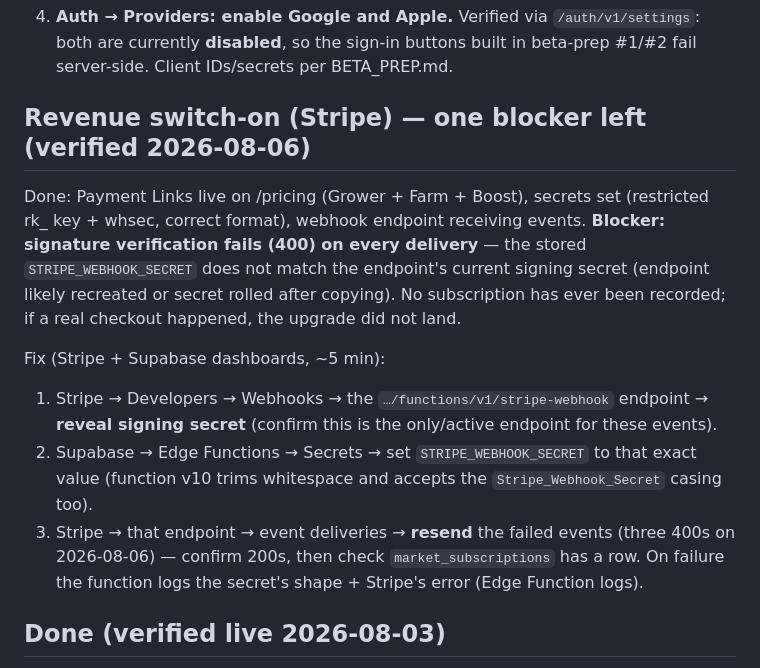
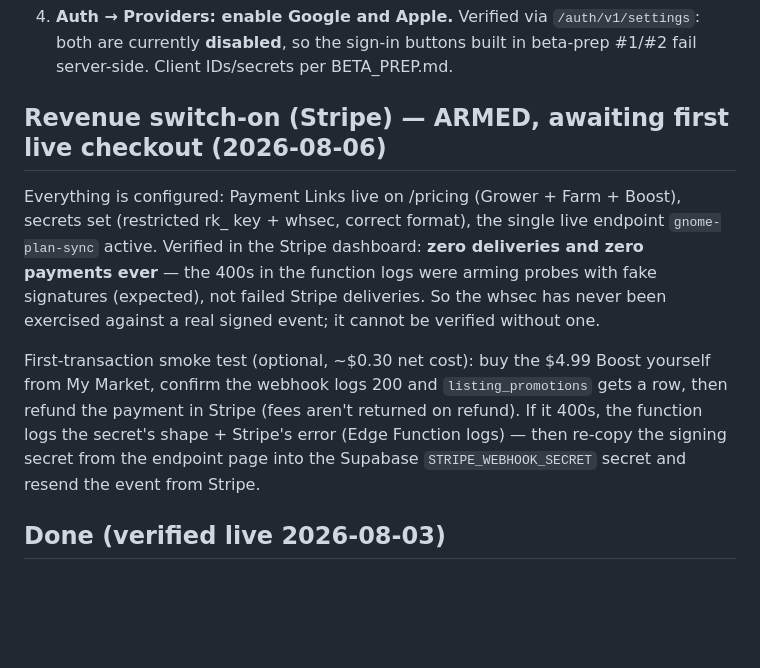
Before and after one commit to marinelli1907/Gnome, a Markdown page: docs/LAUNCH.md, the part around the change. Drawn GitHub-style; blank space fills up the shorter version.

Commit message:
LAUNCH.md: Stripe pipeline is armed, not broken — the 400s were arming probes
Verified in Stripe dashboard 2026-08-06: single active live endpoint
gnome-plan-sync, zero deliveries ever, zero payments ever, no sandbox
endpoints. The whsec is unverifiable until the first genuinely signed
event; documented the $4.99 self-boost smoke test.

Co-Authored-By: Claude Fable 5 <noreply@anthropic.com>

```diff
--- a/docs/LAUNCH.md
+++ b/docs/LAUNCH.md
@@ -29,27 +29,23 @@ is a few minutes in https://supabase.com/dashboard/project/fgybyghwcjlstqxkclch.
    sign-in buttons built in beta-prep #1/#2 fail server-side. Client IDs/secrets
    per BETA_PREP.md.
 
-## Revenue switch-on (Stripe) — one blocker left (verified 2026-08-06)
+## Revenue switch-on (Stripe) — ARMED, awaiting first live checkout (2026-08-06)
 
-Done: Payment Links live on /pricing (Grower + Farm + Boost), secrets set
-(restricted rk_ key + whsec, correct format), webhook endpoint receiving
-events. **Blocker: signature verification fails (400) on every delivery** —
-the stored `STRIPE_WEBHOOK_SECRET` does not match the endpoint's current
-signing secret (endpoint likely recreated or secret rolled after copying).
-No subscription has ever been recorded; if a real checkout happened, the
-upgrade did not land.
+Everything is configured: Payment Links live on /pricing (Grower + Farm +
+Boost), secrets set (restricted rk_ key + whsec, correct format), the single
+live endpoint `gnome-plan-sync` active. Verified in the Stripe dashboard:
+**zero deliveries and zero payments ever** — the 400s in the function logs
+were arming probes with fake signatures (expected), not failed Stripe
+deliveries. So the whsec has never been exercised against a real signed
+event; it cannot be verified without one.
 
-Fix (Stripe + Supabase dashboards, ~5 min):
-1. Stripe → Developers → Webhooks → the `…/functions/v1/stripe-webhook`
-   endpoint → **reveal signing secret** (confirm this is the only/active
-   endpoint for these events).
-2. Supabase → Edge Functions → Secrets → set `STRIPE_WEBHOOK_SECRET` to that
-   exact value (function v10 trims whitespace and accepts the
-   `Stripe_Webhook_Secret` casing too).
-3. Stripe → that endpoint → event deliveries → **resend** the failed events
-   (three 400s on 2026-08-06) — confirm 200s, then check
-   `market_subscriptions` has a row. On failure the function logs the
-   secret's shape + Stripe's error (Edge Function logs).
+First-transaction smoke test (optional, ~$0.30 net cost): buy the $4.99
+Boost yourself from My Market, confirm the webhook logs 200 and
+`listing_promotions` gets a row, then refund the payment in Stripe
+(fees aren't returned on refund). If it 400s, the function logs the
+secret's shape + Stripe's error (Edge Function logs) — then re-copy the
+signing secret from the endpoint page into the Supabase
+`STRIPE_WEBHOOK_SECRET` secret and resend the event from Stripe.
 
 ## Done (verified live 2026-08-03)
 
```
